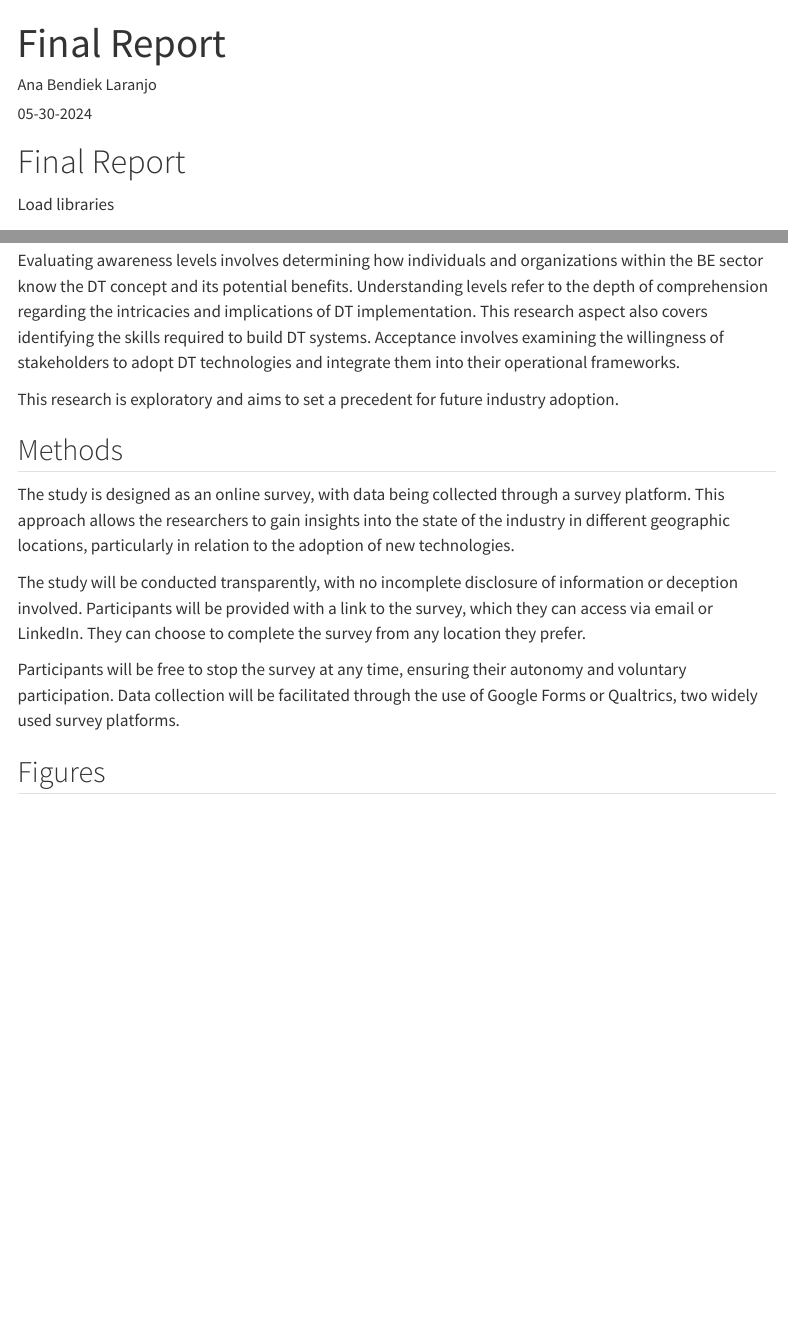
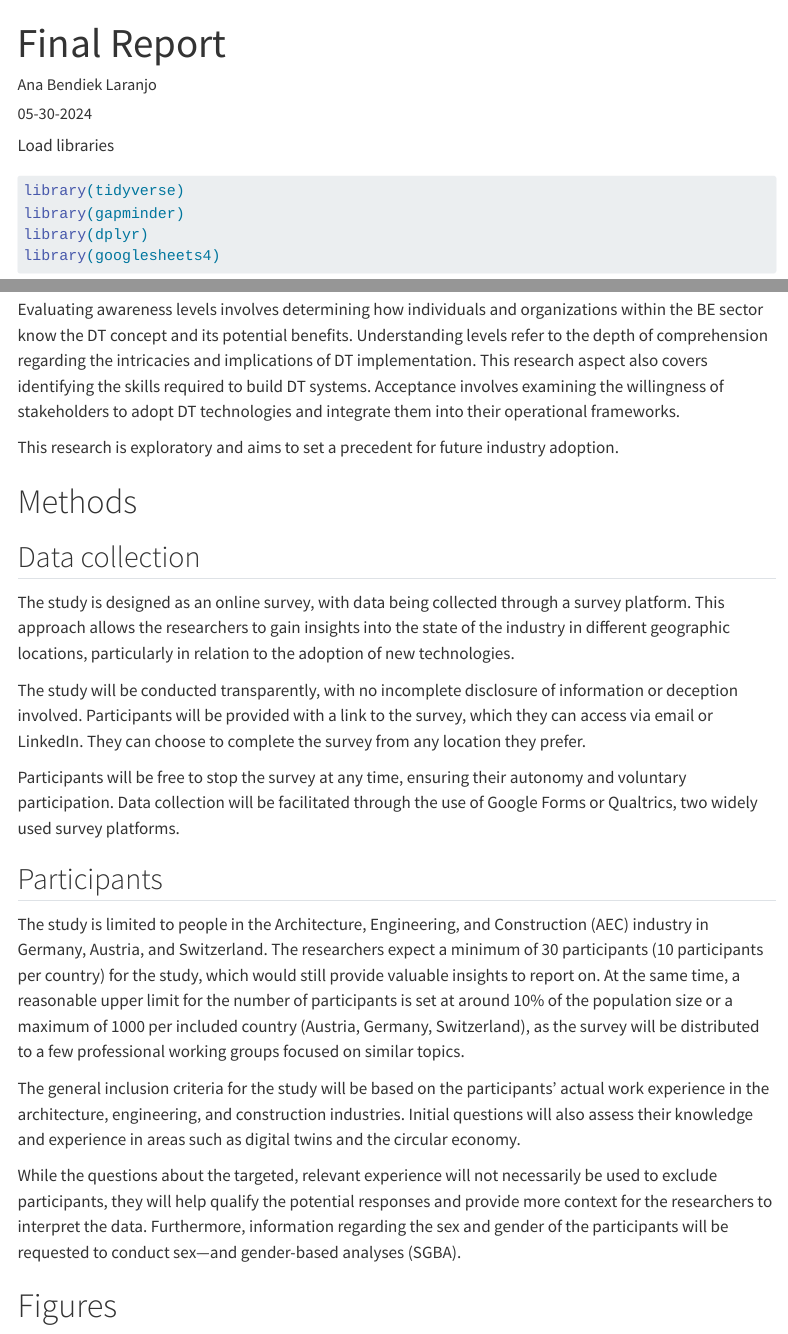
Before and after one commit to rbtl-fs24/project-bendieklaranjo, a Quarto document (docs/index.qmd): the page in a window 1100 px wide, from its top, and a second part further down, joined at a grey line. Rendered offline with R 4.5, knitr and Pandoc in place of Quarto, with nearby package versions; menus at the side of the page are left out; the gapminder table comes from the copy in Python's plotly package.

Commit message:
Headings adapted to format requirements.

````diff
--- a/docs/index.qmd
+++ b/docs/index.qmd
@@ -15,8 +15,6 @@ editor:
     wrap: 72
 ---
 
-# Final Report
-
 Load libraries
 
 ```{r}
@@ -88,7 +86,9 @@ frameworks.
 This research is exploratory and aims to set a precedent for future
 industry adoption.
 
-## Methods
+# Methods
+
+## Data collection
 
 The study is designed as an online survey, with data being collected
 through a survey platform. This approach allows the researchers to gain
@@ -105,8 +105,29 @@ autonomy and voluntary participation. Data collection will be
 facilitated through the use of Google Forms or Qualtrics, two widely
 used survey platforms.
 
-## Figures
+## Participants
 
-## Conclusions
+The study is limited to people in the Architecture, Engineering, and
+Construction (AEC) industry in Germany, Austria, and Switzerland. The
+researchers expect a minimum of 30 participants (10 participants per
+country) for the study, which would still provide valuable insights to
+report on. At the same time, a reasonable upper limit for the number of
+participants is set at around 10% of the population size or a maximum of
+1000 per included country (Austria, Germany, Switzerland), as the survey
+will be distributed to a few professional working groups focused on
+similar topics.
 
-## References
+The general inclusion criteria for the study will be based on the
+participants' actual work experience in the architecture, engineering,
+and construction industries. Initial questions will also assess their
+knowledge and experience in areas such as digital twins and the circular
+economy.
+
+While the questions about the targeted, relevant experience will not
+necessarily be used to exclude participants, they will help qualify the
+potential responses and provide more context for the researchers to
+interpret the data. Furthermore, information regarding the sex and
+gender of the participants will be requested to conduct sex—and
+gender-based analyses (SGBA).
+
+# Figures
````
Also changed, not shown: docs/index.qmd (6 more changed lines), 1 other file.
